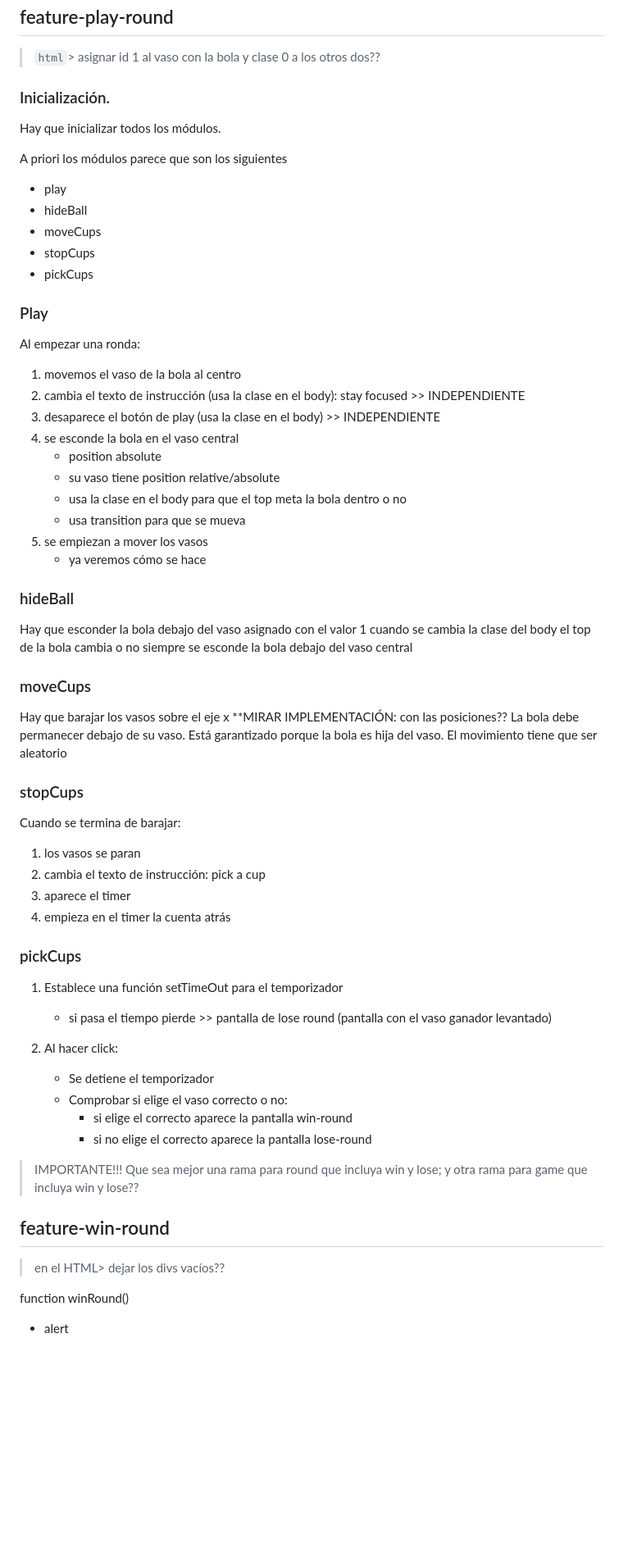
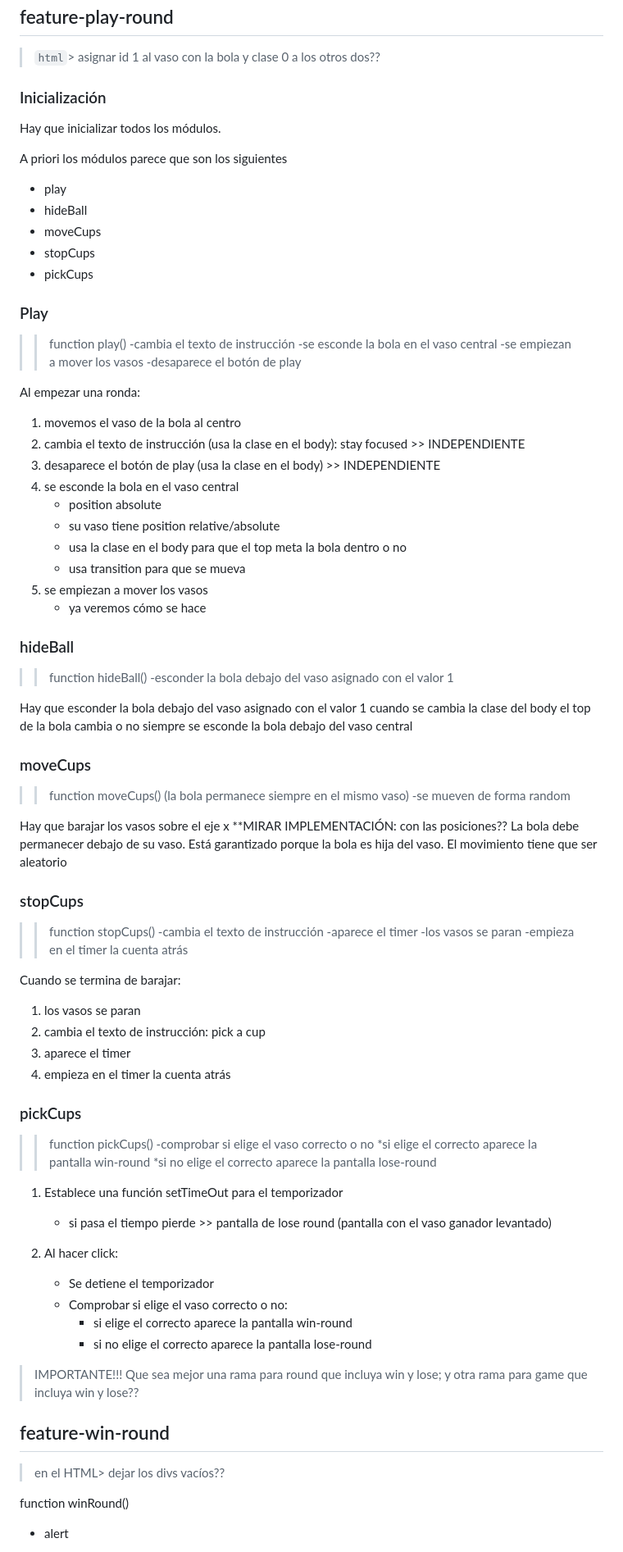
Before and after one commit to Kalypso89/TRILERAS-JS, a Markdown page: README.md, the part around one of its changes. Shown at 82% size. Drawn GitHub-style; blank space fills up the shorter version.

```diff
--- a/README.md
+++ b/README.md
@@ -13,7 +13,7 @@
 
 > `html`> asignar id 1 al vaso con la bola y clase 0 a los otros dos??
 
-### Inicialización.
+### Inicialización
 
 Hay que inicializar todos los módulos.
 
@@ -27,7 +27,14 @@ A priori los módulos parece que son los siguientes
 
 ### Play
 
+>>function play()
+-cambia el texto de instrucción
+-se esconde la bola en el vaso central
+-se empiezan a mover los vasos
+-desaparece el botón de play
+
 Al empezar una ronda:
+
 1. movemos el vaso de la bola al centro
 1. cambia el texto de instrucción (usa la clase en el body): stay focused >> INDEPENDIENTE
 1. desaparece el botón de play (usa la clase en el body) >> INDEPENDIENTE
@@ -40,25 +47,46 @@ Al empezar una ronda:
     * ya veremos cómo se hace
 
 ### hideBall
+
+>>function hideBall()
+-esconder la bola debajo del vaso asignado con el valor 1
+
 Hay que esconder la bola debajo del vaso asignado con el valor 1
 cuando se cambia la clase del body el top de la bola cambia o no
 siempre se esconde la bola debajo del vaso central
 
 ### moveCups
+
+>>function moveCups()
+(la bola permanece siempre en el mismo vaso)
+-se mueven de forma random
+
 Hay que barajar los vasos sobre el eje x
 **MIRAR IMPLEMENTACIÓN: con las posiciones??
 La bola debe permanecer debajo de su vaso. Está garantizado porque la bola es hija del vaso.
 El movimiento tiene que ser aleatorio
 
+### stopCups
 
-### stopCups
+>>function stopCups()
+-cambia el texto de instrucción
+-aparece el timer
+-los vasos se paran
+-empieza en el timer la cuenta atrás
+
 Cuando se termina de barajar:
+
 1. los vasos se paran
 1. cambia el texto de instrucción: pick a cup
 1. aparece el timer
 1. empieza en el timer la cuenta atrás
 
 ### pickCups
+
+>>function pickCups()
+-comprobar si elige el vaso correcto o no
+*si elige el correcto aparece la pantalla win-round
+*si no elige el correcto aparece la pantalla lose-round
 
 1. Establece una función setTimeOut para el temporizador
     * si pasa el tiempo pierde >> pantalla de lose round (pantalla con el vaso ganador levantado)
@@ -69,7 +97,6 @@ Cuando se termina de barajar:
         * si elige el correcto aparece la pantalla win-round
         * si no elige el correcto aparece la pantalla lose-round
 
-
 >IMPORTANTE!!!
 Que sea mejor una rama para round que incluya win y lose; y otra rama para game que incluya win y lose??
 
@@ -78,6 +105,7 @@ Que sea mejor una rama para round que incluya win y lose; y otra rama para game
 > en el HTML> dejar los divs vacíos??
 
 function winRound()
+
 - alert
 * con texto de ganar ronda y valor de namePlayer
 * con texto de continuar
```
Also changed, not shown: other parts of README.md (+1 -0 lines).
